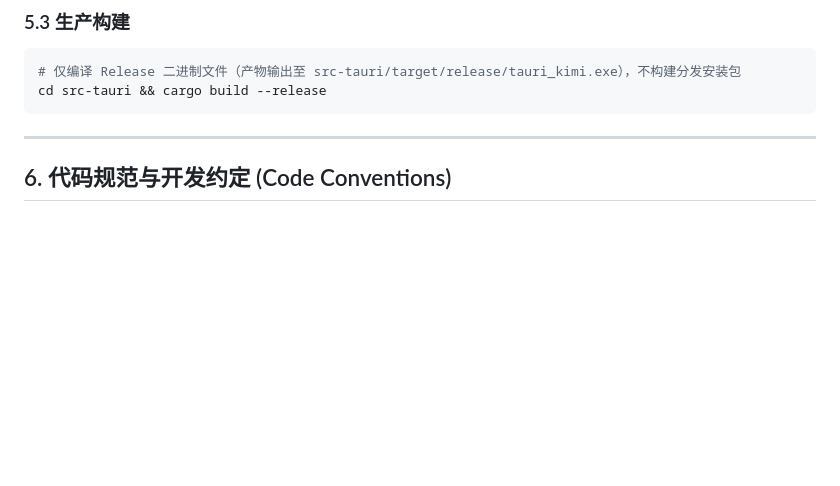
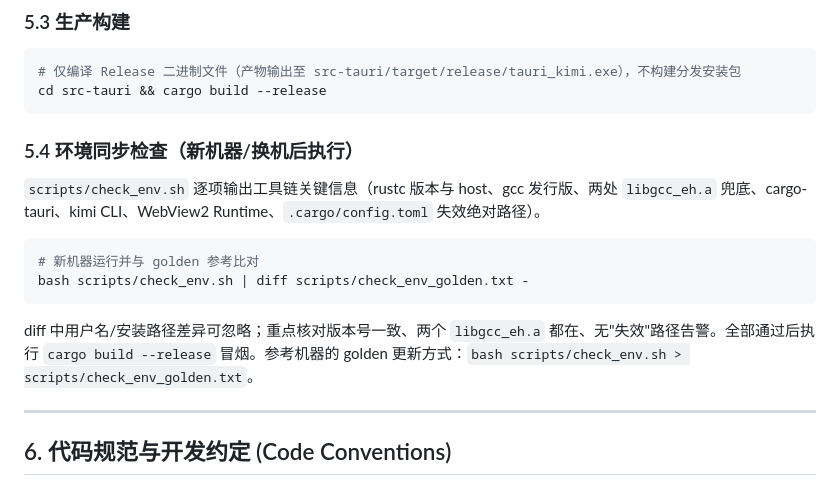
Before and after one commit to Halo94361/kimi_tauri, a Markdown page: AGENTS.md, the part around the change. GitHub-like rendering; blank space fills up the shorter version.

Commit message:
chore: 添加环境同步检查脚本与 golden 参考
scripts/check_env.sh 逐项输出 rustc/gcc/cargo-tauri/kimi/WebView2 等
关键工具链信息，并自动检测 .cargo/config.toml 中失效的写死绝对路径；
check_env_golden.txt 为参考机器输出，新机器 diff 比对即可。

````diff
--- a/AGENTS.md
+++ b/AGENTS.md
@@ -137,6 +137,17 @@ cargo run --manifest-path src-tauri/Cargo.toml
 cd src-tauri && cargo build --release
 ```
 
+### 5.4 环境同步检查（新机器/换机后执行）
+
+`scripts/check_env.sh` 逐项输出工具链关键信息（rustc 版本与 host、gcc 发行版、两处 `libgcc_eh.a` 兜底、cargo-tauri、kimi CLI、WebView2 Runtime、`.cargo/config.toml` 失效绝对路径）。
+
+```bash
+# 新机器运行并与 golden 参考比对
+bash scripts/check_env.sh | diff scripts/check_env_golden.txt -
+```
+
+diff 中用户名/安装路径差异可忽略；重点核对版本号一致、两个 `libgcc_eh.a` 都在、无"失效"路径告警。全部通过后执行 `cargo build --release` 冒烟。参考机器的 golden 更新方式：`bash scripts/check_env.sh > scripts/check_env_golden.txt`。
+
 ---
 
 ## 6. 代码规范与开发约定 (Code Conventions)
````
